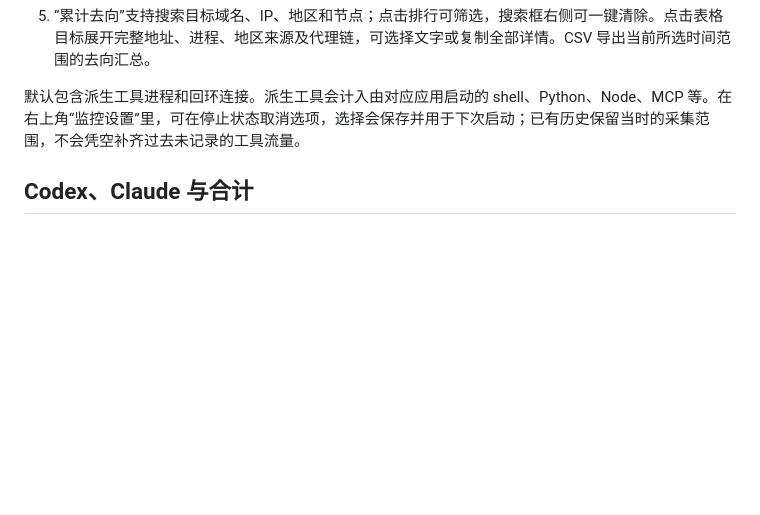
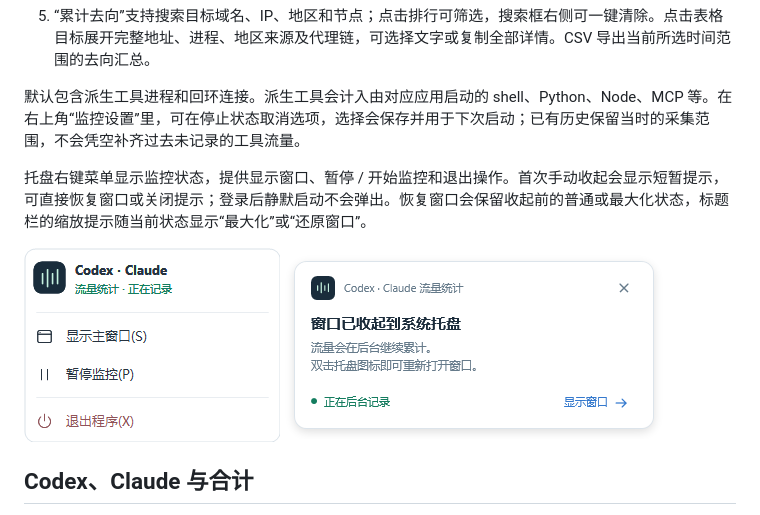
Before and after one commit to 3356153957/codex-traffic-monitor, a Markdown page: README.md, the part around the change. GitHub-like rendering; pictures changed too: docs/tray-menu.png (added), docs/tray-notice.png (added); blank space fills up the shorter version.

```diff
--- a/README.md
+++ b/README.md
@@ -32,6 +32,10 @@ Windows 本地程序，累计记录 Codex、Claude 桌面端、CLI 和派生工
 5. “累计去向”支持搜索目标域名、IP、地区和节点；点击排行可筛选，搜索框右侧可一键清除。点击表格目标展开完整地址、进程、地区来源及代理链，可选择文字或复制全部详情。CSV 导出当前所选时间范围的去向汇总。
 
 默认包含派生工具进程和回环连接。派生工具会计入由对应应用启动的 shell、Python、Node、MCP 等。在右上角“监控设置”里，可在停止状态取消选项，选择会保存并用于下次启动；已有历史保留当时的采集范围，不会凭空补齐过去未记录的工具流量。
+
+托盘右键菜单显示监控状态，提供显示窗口、暂停 / 开始监控和退出操作。首次手动收起会显示短暂提示，可直接恢复窗口或关闭提示；登录后静默启动不会弹出。恢复窗口会保留收起前的普通或最大化状态，标题栏的缩放提示随当前状态显示“最大化”或“还原窗口”。
+
+![托盘菜单演示](docs/tray-menu.png) ![首次收起提示演示](docs/tray-notice.png)
 
 ## Codex、Claude 与合计
 
```
Also changed, not shown: CHANGELOG.md (+8 -0 lines), 9 other files.
